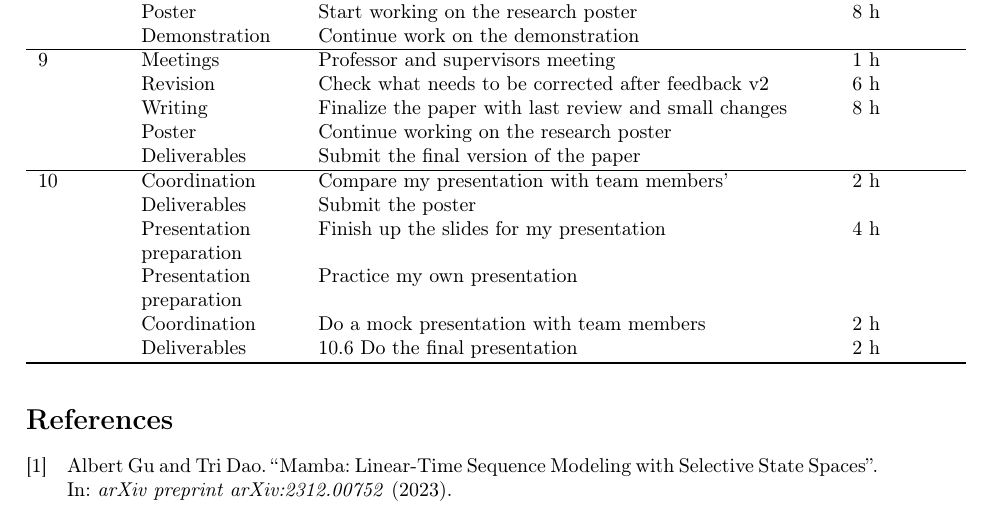
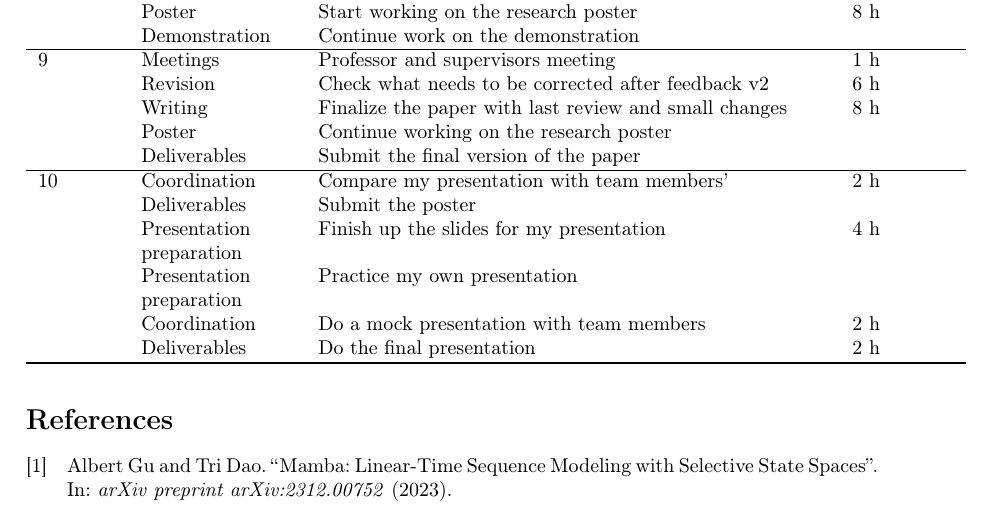
Before and after one commit to drabart/MCUFriendlyMamba, a LaTeX document (UniversityDocs/research_plan_draft/main.tex): part of page 4 of 5, cut so that both start at the same text. Compiled offline with pdfLaTeX.

Commit message:
small draft plan tweak

```diff
--- a/UniversityDocs/research_plan_draft/main.tex
+++ b/UniversityDocs/research_plan_draft/main.tex
@@ -182,7 +182,7 @@ We have scheduled a weekly meeting with both supervisors and the responsible pro
     & Presentation preparation & Finish up the slides for my presentation & 4 h \\
     & Presentation preparation & Practice my own presentation & \\
      & Coordination & Do a mock presentation with team members & 2 h \\
-     & Deliverables & 10.6 Do the final presentation & 2 h \\
+     & Deliverables & Do the final presentation & 2 h \\
 \hline
 \end{longtable}
 
```
Also changed, not shown: UniversityDocs/research_plan_draft/main.pdf.
